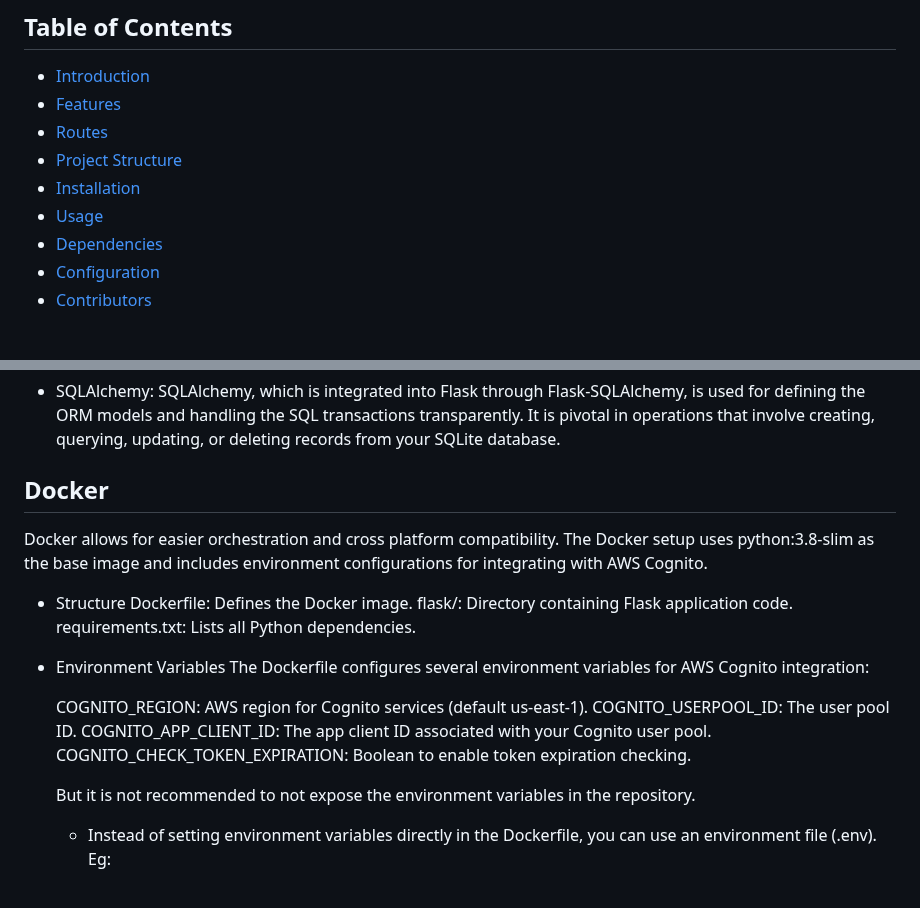
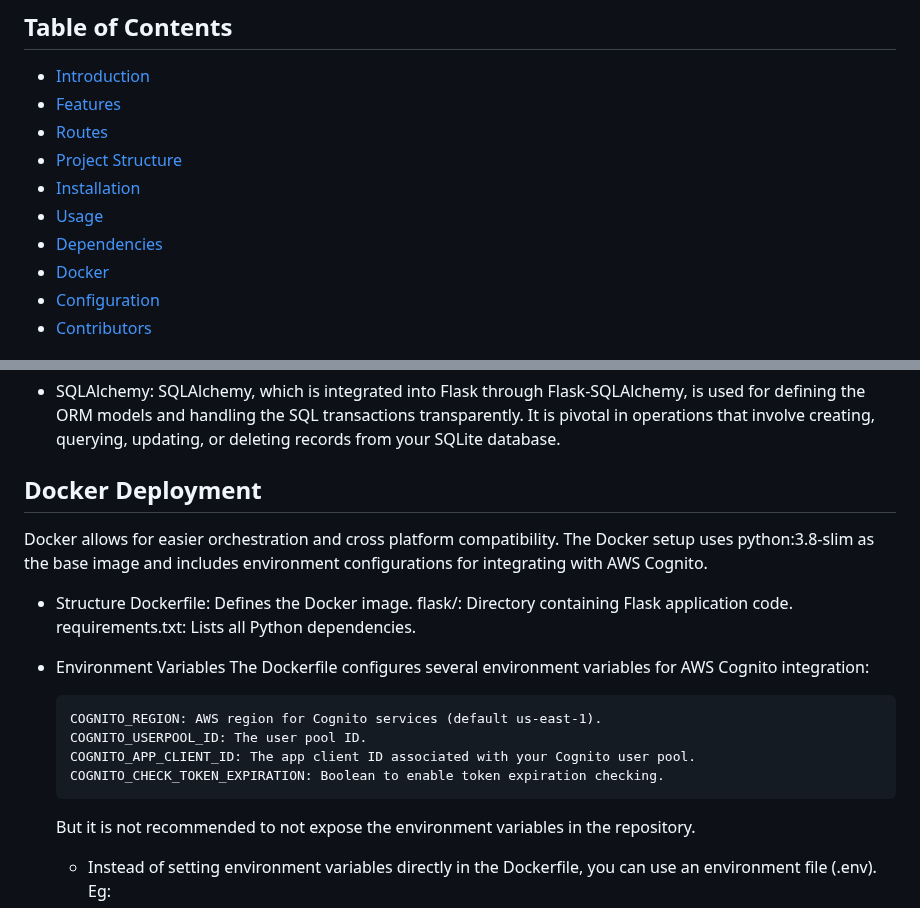
Before and after one commit to Paramvir12121/Flask-Blog, a Markdown page: README.md, 2 parts joined by grey strips. Rendered like a GitHub page.

````diff
--- a/README.md
+++ b/README.md
@@ -9,6 +9,7 @@
 - [Installation](#installation)
 - [Usage](#usage)
 - [Dependencies](#dependencies)
+- [Docker](#Docker)
 - [Configuration](#configuration)
 - [Contributors](#contributors)
 
@@ -93,7 +94,7 @@ All dependencies are listed in requirements.txt. Major Dependencies are:
 
 
 
-## Docker
+## Docker Deployment
 Docker allows for easier orchestration and cross platform compatibility.
 The Docker setup uses python:3.8-slim as the base image and includes environment configurations for integrating with AWS Cognito.
 
@@ -105,11 +106,12 @@ The Docker setup uses python:3.8-slim as the base image and includes environment
 
 - Environment Variables
     The Dockerfile configures several environment variables for AWS Cognito integration:
-
+    ```
     COGNITO_REGION: AWS region for Cognito services (default us-east-1).
     COGNITO_USERPOOL_ID: The user pool ID.
     COGNITO_APP_CLIENT_ID: The app client ID associated with your Cognito user pool.
     COGNITO_CHECK_TOKEN_EXPIRATION: Boolean to enable token expiration checking.
+    ```
 
     But it is not recommended to not expose the environment variables in the repository.
 
````
